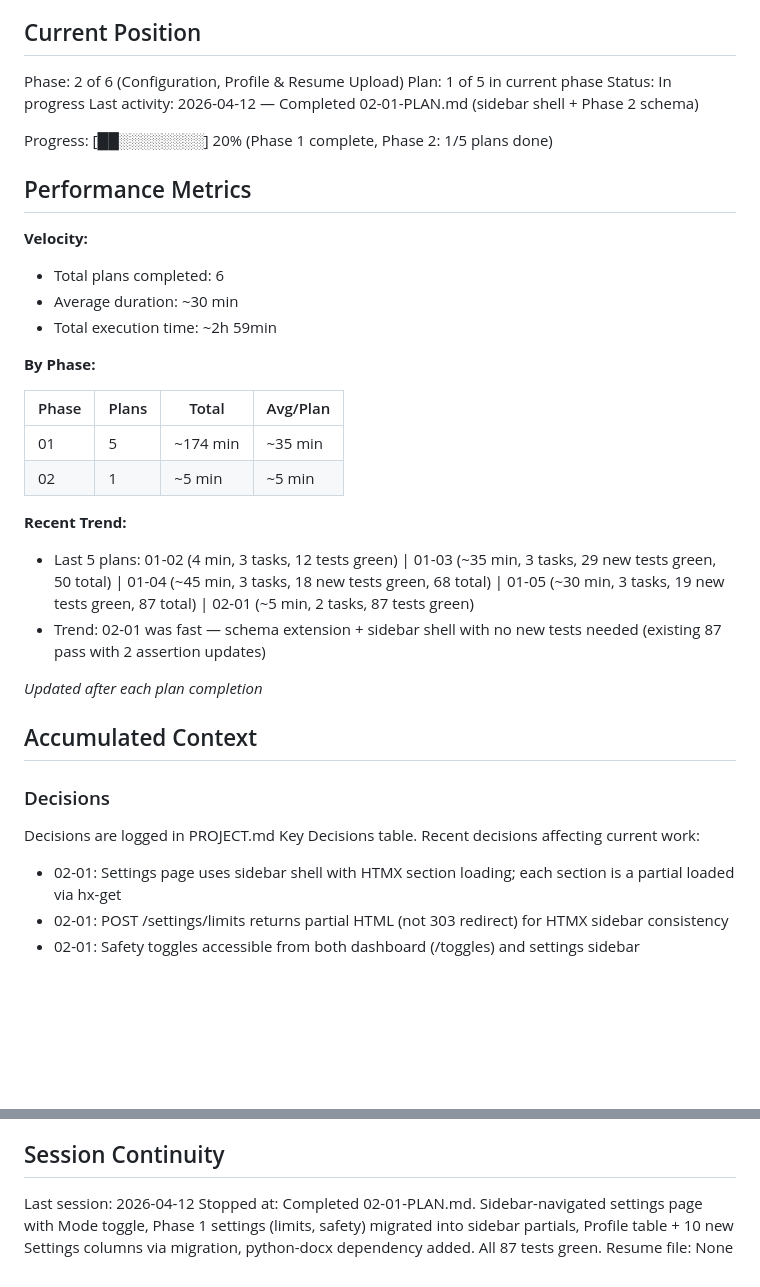
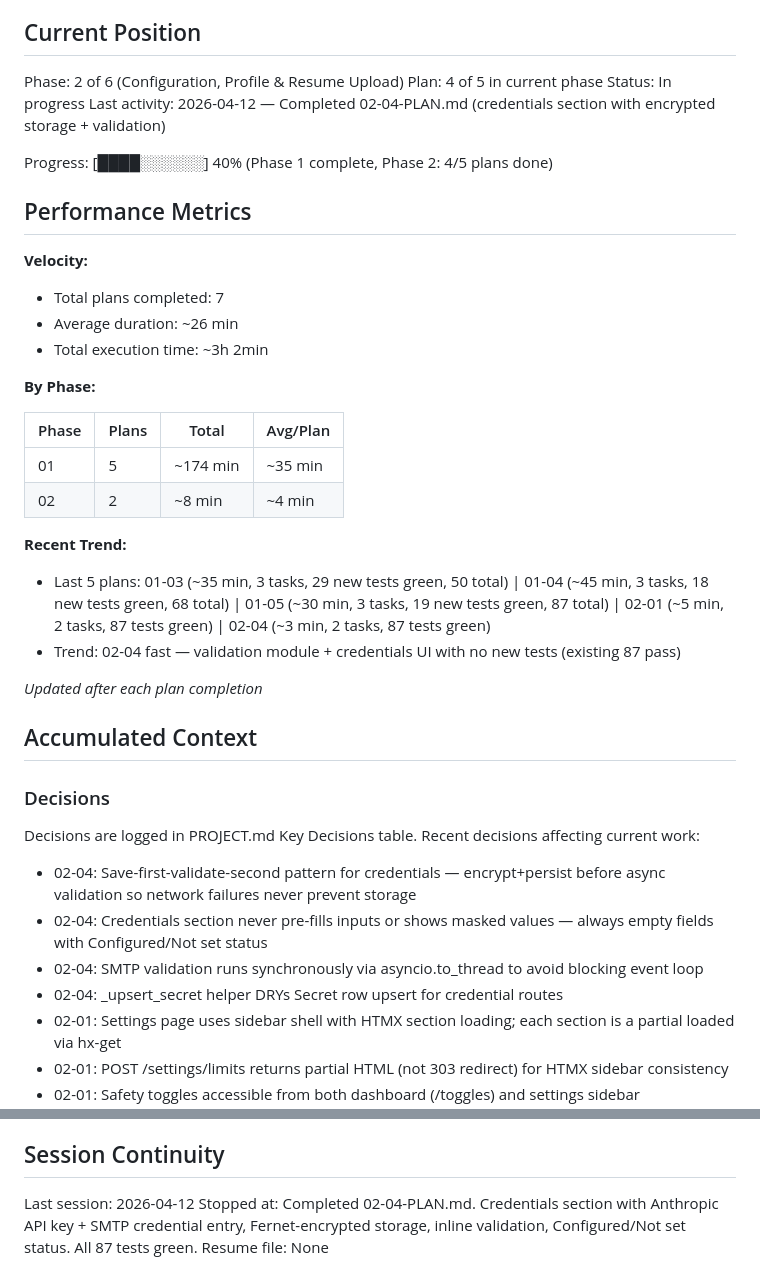
Before and after one commit to fabsynet/job_application_app, a Markdown page: .planning/STATE.md, 2 parts joined by grey strips. GitHub-like rendering; blank space fills up the shorter version.

Commit message:
docs(02-04): complete credentials section plan
Tasks completed: 2/2
- Credential validation service (Anthropic + SMTP)
- Credentials section UI + routes with encrypted storage

SUMMARY: .planning/phases/02-configuration-profile-resume-upload/02-04-SUMMARY.md

Co-Authored-By: Claude Opus 4.6 (1M context) <noreply@anthropic.com>

```diff
--- a/.planning/STATE.md
+++ b/.planning/STATE.md
@@ -10,29 +10,29 @@ See: .planning/PROJECT.md (updated 2026-04-11)
 ## Current Position
 
 Phase: 2 of 6 (Configuration, Profile & Resume Upload)
-Plan: 1 of 5 in current phase
+Plan: 4 of 5 in current phase
 Status: In progress
-Last activity: 2026-04-12 — Completed 02-01-PLAN.md (sidebar shell + Phase 2 schema)
+Last activity: 2026-04-12 — Completed 02-04-PLAN.md (credentials section with encrypted storage + validation)
 
-Progress: [██░░░░░░░░] 20% (Phase 1 complete, Phase 2: 1/5 plans done)
+Progress: [████░░░░░░] 40% (Phase 1 complete, Phase 2: 4/5 plans done)
 
 ## Performance Metrics
 
 **Velocity:**
-- Total plans completed: 6
-- Average duration: ~30 min
-- Total execution time: ~2h 59min
+- Total plans completed: 7
+- Average duration: ~26 min
+- Total execution time: ~3h 2min
 
 **By Phase:**
 
 | Phase | Plans | Total    | Avg/Plan |
 |-------|-------|----------|----------|
 | 01    | 5     | ~174 min | ~35 min  |
-| 02    | 1     | ~5 min   | ~5 min   |
+| 02    | 2     | ~8 min   | ~4 min   |
 
 **Recent Trend:**
-- Last 5 plans: 01-02 (4 min, 3 tasks, 12 tests green) | 01-03 (~35 min, 3 tasks, 29 new tests green, 50 total) | 01-04 (~45 min, 3 tasks, 18 new tests green, 68 total) | 01-05 (~30 min, 3 tasks, 19 new tests green, 87 total) | 02-01 (~5 min, 2 tasks, 87 tests green)
-- Trend: 02-01 was fast — schema extension + sidebar shell with no new tests needed (existing 87 pass with 2 assertion updates)
+- Last 5 plans: 01-03 (~35 min, 3 tasks, 29 new tests green, 50 total) | 01-04 (~45 min, 3 tasks, 18 new tests green, 68 total) | 01-05 (~30 min, 3 tasks, 19 new tests green, 87 total) | 02-01 (~5 min, 2 tasks, 87 tests green) | 02-04 (~3 min, 2 tasks, 87 tests green)
+- Trend: 02-04 fast — validation module + credentials UI with no new tests (existing 87 pass)
 
 *Updated after each plan completion*
 
@@ -43,6 +43,10 @@ Progress: [██░░░░░░░░] 20% (Phase 1 complete, Phase 2: 1/5 p
 Decisions are logged in PROJECT.md Key Decisions table.
 Recent decisions affecting current work:
 
+- 02-04: Save-first-validate-second pattern for credentials — encrypt+persist before async validation so network failures never prevent storage
+- 02-04: Credentials section never pre-fills inputs or shows masked values — always empty fields with Configured/Not set status
+- 02-04: SMTP validation runs synchronously via asyncio.to_thread to avoid blocking event loop
+- 02-04: _upsert_secret helper DRYs Secret row upsert for credential routes
 - 02-01: Settings page uses sidebar shell with HTMX section loading; each section is a partial loaded via hx-get
 - 02-01: POST /settings/limits returns partial HTML (not 303 redirect) for HTMX sidebar consistency
 - 02-01: Safety toggles accessible from both dashboard (/toggles) and settings sidebar (/settings/safety)
@@ -109,5 +113,5 @@ None.
 ## Session Continuity
 
 Last session: 2026-04-12
-Stopped at: Completed 02-01-PLAN.md. Sidebar-navigated settings page with Mode toggle, Phase 1 settings (limits, safety) migrated into sidebar partials, Profile table + 10 new Settings columns via migration, python-docx dependency added. All 87 tests green.
+Stopped at: Completed 02-04-PLAN.md. Credentials section with Anthropic API key + SMTP credential entry, Fernet-encrypted storage, inline validation, Configured/Not set status. All 87 tests green.
 Resume file: None
```
Also changed, not shown: 1 other file.
